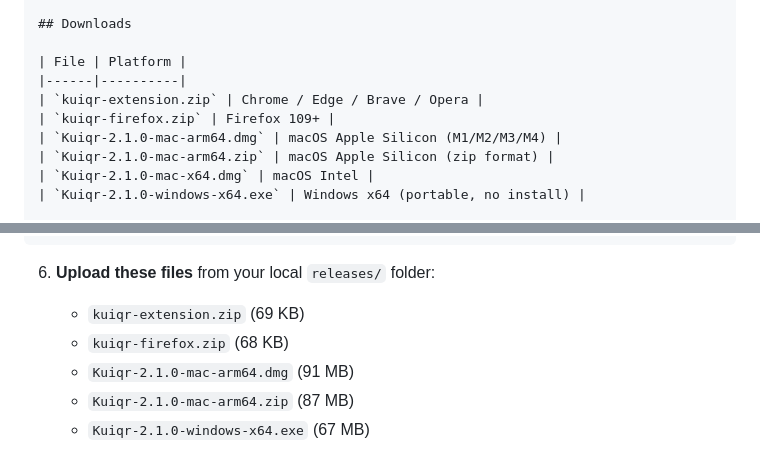
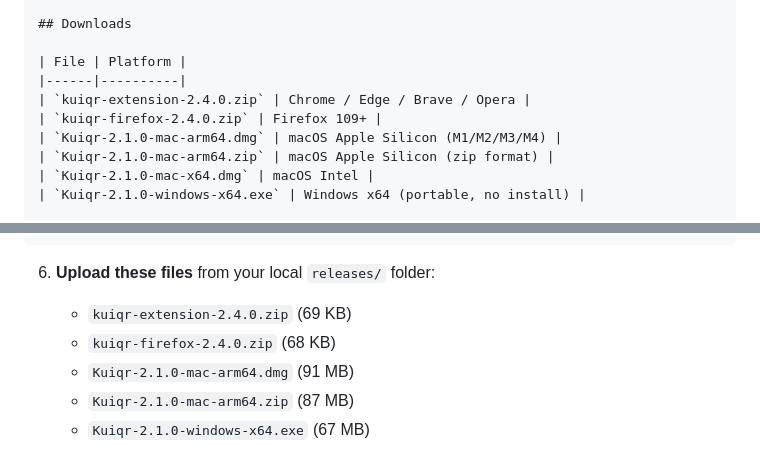
Before and after one commit to LarryXu2014/Kuiqr, a Markdown page: GITHUB_SETUP.md, 2 parts joined by grey strips. Drawn GitHub-style.

````diff
--- a/GITHUB_SETUP.md
+++ b/GITHUB_SETUP.md
@@ -42,8 +42,8 @@ git push origin v2.1.0
 
 | File | Platform |
 |------|----------|
-| `kuiqr-extension.zip` | Chrome / Edge / Brave / Opera |
-| `kuiqr-firefox.zip` | Firefox 109+ |
+| `kuiqr-extension-2.4.0.zip` | Chrome / Edge / Brave / Opera |
+| `kuiqr-firefox-2.4.0.zip` | Firefox 109+ |
 | `Kuiqr-2.1.0-mac-arm64.dmg` | macOS Apple Silicon (M1/M2/M3/M4) |
 | `Kuiqr-2.1.0-mac-arm64.zip` | macOS Apple Silicon (zip format) |
 | `Kuiqr-2.1.0-mac-x64.dmg` | macOS Intel |
@@ -72,8 +72,8 @@ Invoke-WebRequest -Uri "https://github.com/LarryXu2014/Kuiqr/releases/latest/dow
 ```
 
 6. **Upload these files** from your local `releases/` folder:
-   - `kuiqr-extension.zip` (69 KB)
-   - `kuiqr-firefox.zip` (68 KB)
+   - `kuiqr-extension-2.4.0.zip` (69 KB)
+   - `kuiqr-firefox-2.4.0.zip` (68 KB)
    - `Kuiqr-2.1.0-mac-arm64.dmg` (91 MB)
    - `Kuiqr-2.1.0-mac-arm64.zip` (87 MB)
    - `Kuiqr-2.1.0-windows-x64.exe` (67 MB)
````
Also changed, not shown: PROJECT_SUMMARY.md (+7 -7 lines), README.md (+7 -7 lines).
